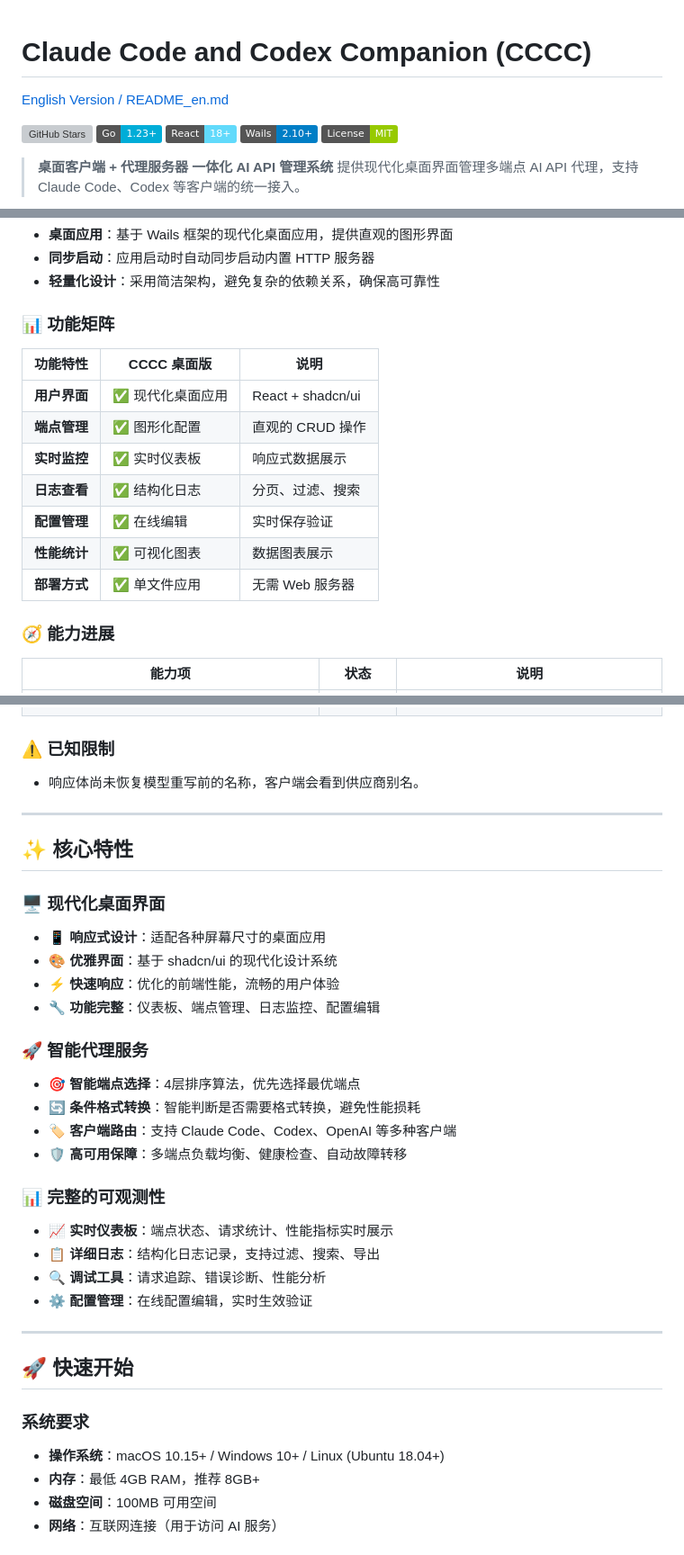
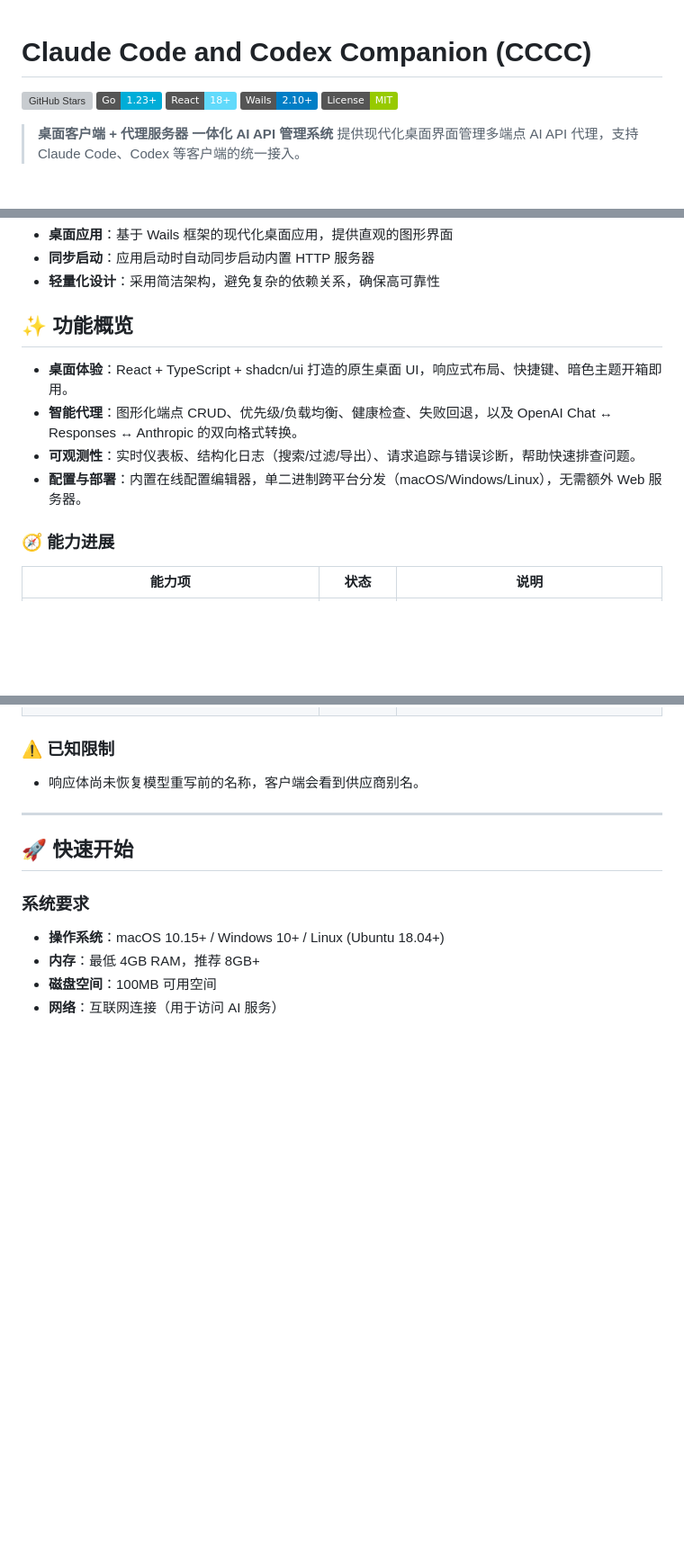
Before and after one commit to whshang/claude-code-codex-companion, a Markdown page: README.md, 3 parts joined by grey strips. Shown: that part at 90% size. GitHub-like rendering; badges without logos; blank space fills up the shorter version; grey boxes are pictures that could not be loaded.

Commit message:
docs: streamline readme

```diff
--- a/README.md
+++ b/README.md
@@ -1,6 +1,4 @@
 # Claude Code and Codex Companion (CCCC)
-
-[English Version / README_en.md](README_en.md)
 
 [![GitHub Stars](https://img.shields.io/github/stars/whshang/claude-code-codex-companion?style=social)](https://github.com/whshang/claude-code-codex-companion)
 [![Go Version](https://img.shields.io/badge/Go-1.23+-00ADD8?logo=go)](https://golang.org/)
@@ -44,17 +42,12 @@ CCCC（Claude Code and Codex Companion）是一个**桌面客户端 + 代理服
 - **同步启动**：应用启动时自动同步启动内置 HTTP 服务器
 - **轻量化设计**：采用简洁架构，避免复杂的依赖关系，确保高可靠性
 
-### 📊 功能矩阵
+## ✨ 功能概览
 
-| 功能特性 | CCCC 桌面版 | 说明 |
-|---|---|---|
-| **用户界面** | ✅ 现代化桌面应用 | React + shadcn/ui |
-| **端点管理** | ✅ 图形化配置 | 直观的 CRUD 操作 |
-| **实时监控** | ✅ 实时仪表板 | 响应式数据展示 |
-| **日志查看** | ✅ 结构化日志 | 分页、过滤、搜索 |
-| **配置管理** | ✅ 在线编辑 | 实时保存验证 |
-| **性能统计** | ✅ 可视化图表 | 数据图表展示 |
-| **部署方式** | ✅ 单文件应用 | 无需 Web 服务器 |
+- **桌面体验**：React + TypeScript + shadcn/ui 打造的原生桌面 UI，响应式布局、快捷键、暗色主题开箱即用。
+- **智能代理**：图形化端点 CRUD、优先级/负载均衡、健康检查、失败回退，以及 OpenAI Chat ↔ Responses ↔ Anthropic 的双向格式转换。
+- **可观测性**：实时仪表板、结构化日志（搜索/过滤/导出）、请求追踪与错误诊断，帮助快速排查问题。
+- **配置与部署**：内置在线配置编辑器，单二进制跨平台分发（macOS/Windows/Linux），无需额外 Web 服务器。
 
 ### 🧭 能力进展
 
@@ -67,31 +60,6 @@ CCCC（Claude Code and Codex Companion）是一个**桌面客户端 + 代理服
 
 ### ⚠️ 已知限制
 - 响应体尚未恢复模型重写前的名称，客户端会看到供应商别名。
-
----
-
-## ✨ 核心特性
-
-### 🖥️ 现代化桌面界面
-
-- **📱 响应式设计**：适配各种屏幕尺寸的桌面应用
-- **🎨 优雅界面**：基于 shadcn/ui 的现代化设计系统
-- **⚡ 快速响应**：优化的前端性能，流畅的用户体验
-- **🔧 功能完整**：仪表板、端点管理、日志监控、配置编辑
-
-### 🚀 智能代理服务
-
-- **🎯 智能端点选择**：4层排序算法，优先选择最优端点
-- **🔄 条件格式转换**：智能判断是否需要格式转换，避免性能损耗
-- **🏷️ 客户端路由**：支持 Claude Code、Codex、OpenAI 等多种客户端
-- **🛡️ 高可用保障**：多端点负载均衡、健康检查、自动故障转移
-
-### 📊 完整的可观测性
-
-- **📈 实时仪表板**：端点状态、请求统计、性能指标实时展示
-- **📋 详细日志**：结构化日志记录，支持过滤、搜索、导出
-- **🔍 调试工具**：请求追踪、错误诊断、性能分析
-- **⚙️ 配置管理**：在线配置编辑，实时生效验证
 
 ---
 
```
Also changed, not shown: other parts of README.md (+0 -1 lines).
